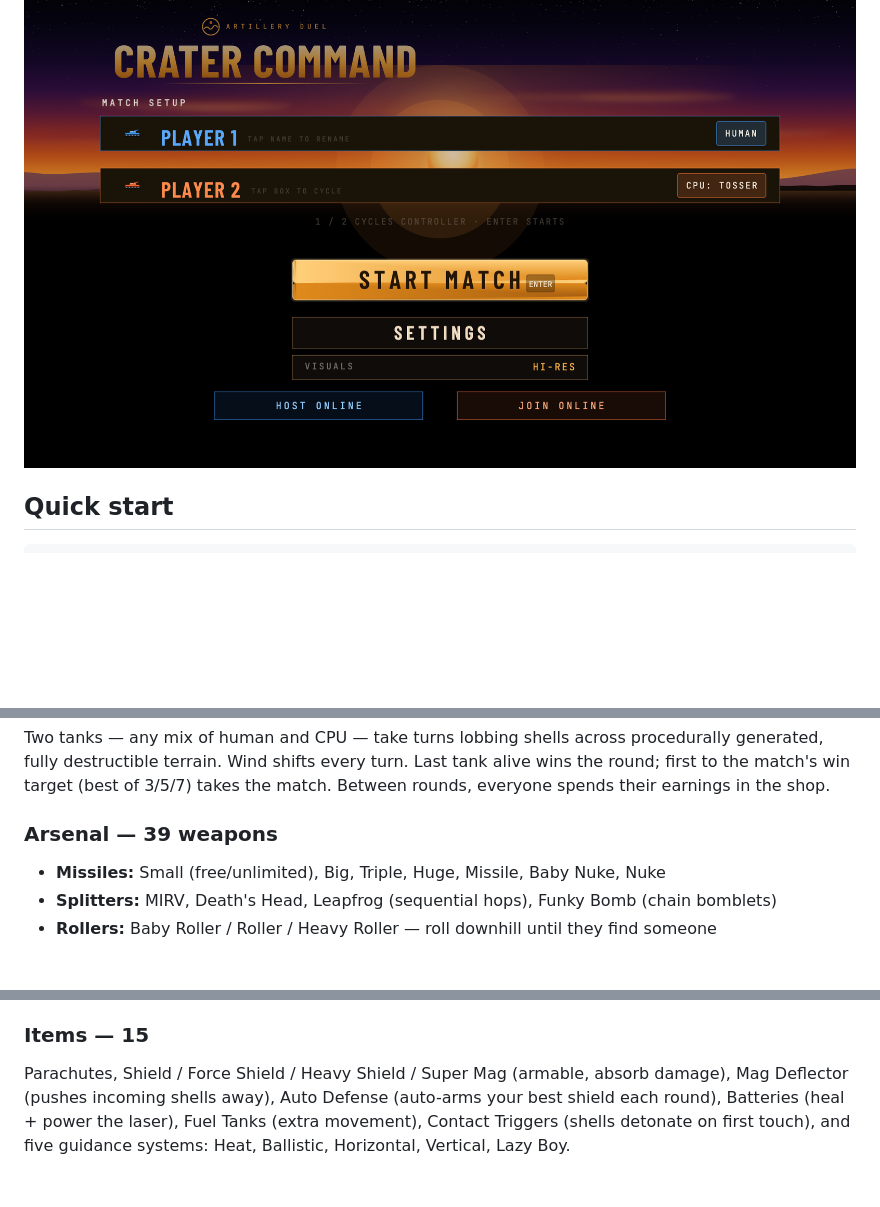
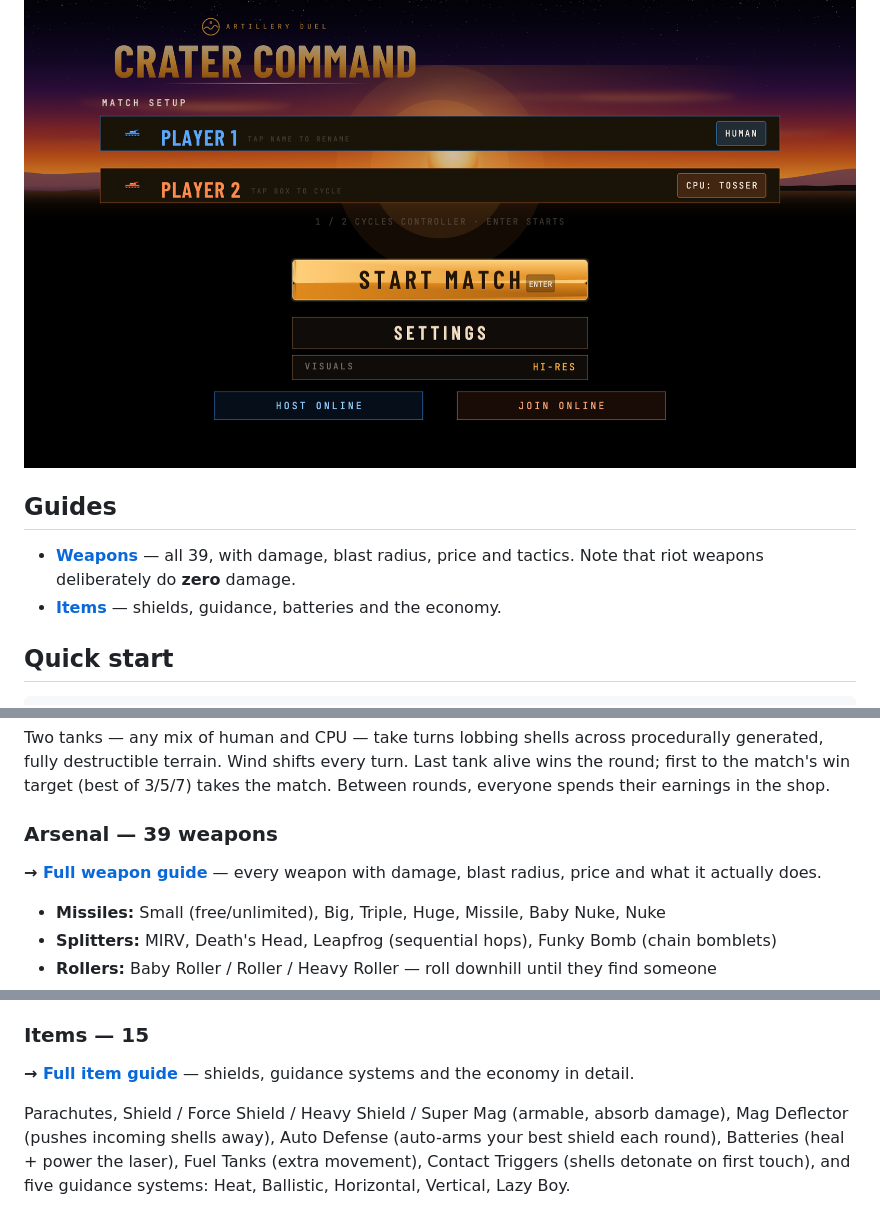
Before and after one commit to vectorlane80/cratercommand, a Markdown page: README.md, 3 parts joined by grey strips. GitHub-like rendering; blank space fills up the shorter version.

````diff
--- a/README.md
+++ b/README.md
@@ -35,6 +35,12 @@ display choice stays personal.
 
 ![Hi-Res match setup menu with the logo wordmark](screenshots/menu-hires.png)
 
+## Guides
+
+- **[Weapons](guide/WEAPONS.md)** — all 39, with damage, blast radius, price
+  and tactics. Note that riot weapons deliberately do **zero** damage.
+- **[Items](guide/ITEMS.md)** — shields, guidance, batteries and the economy.
+
 ## Quick start
 
 ```bash
@@ -55,6 +61,9 @@ the shop.
 
 ### Arsenal — 39 weapons
 
+**→ [Full weapon guide](guide/WEAPONS.md)** — every weapon with damage, blast
+radius, price and what it actually does.
+
 - **Missiles:** Small (free/unlimited), Big, Triple, Huge, Missile, Baby Nuke, Nuke
 - **Splitters:** MIRV, Death's Head, Leapfrog (sequential hops), Funky Bomb (chain bomblets)
 - **Rollers:** Baby Roller / Roller / Heavy Roller — roll downhill until they find someone
@@ -65,6 +74,9 @@ the shop.
 - **Utility:** Bullet, Stream, Bouncing Bomb, Tracer, Smoke Tracer, Dirt Mover
 
 ### Items — 15
+
+**→ [Full item guide](guide/ITEMS.md)** — shields, guidance systems and the
+economy in detail.
 
 Parachutes, Shield / Force Shield / Heavy Shield / Super Mag (armable, absorb
 damage), Mag Deflector (pushes incoming shells away), Auto Defense (auto-arms
````
Also changed, not shown: guide/ITEMS.md (added, +60 -0 lines), guide/WEAPONS.md (added, +156 -0 lines).
